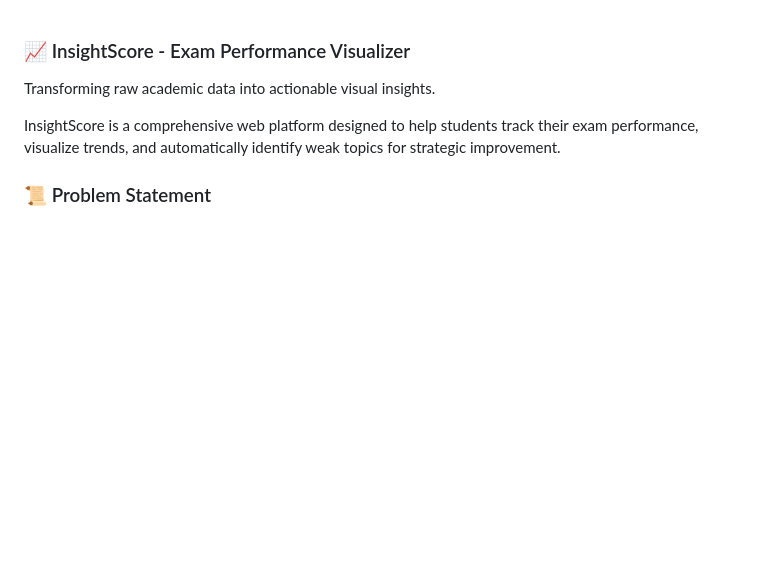
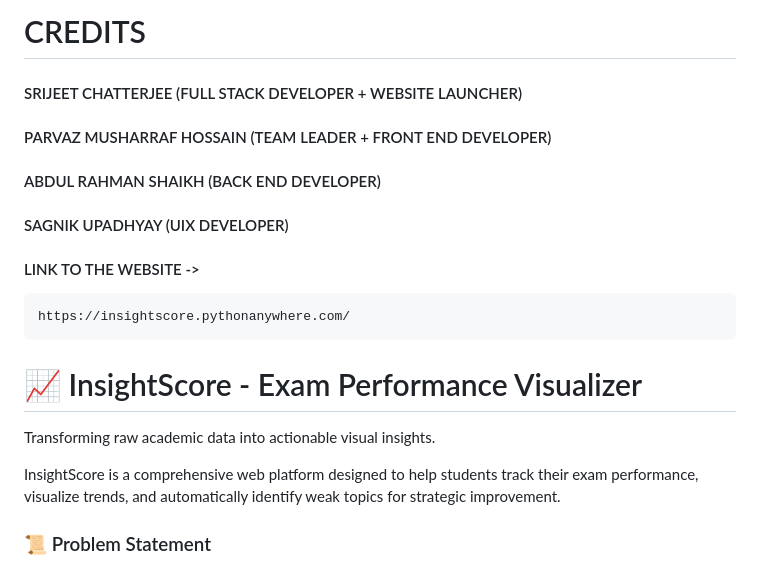
Before and after one commit to srijeetcoder/EXAM-PERFORMANCE-VISUALIZER, a Markdown page: README.md, the part around the change. GitHub-like rendering; blank space fills up the shorter version.

````diff
--- a/README.md
+++ b/README.md
@@ -1,5 +1,19 @@
+# CREDITS
 
-### 📈 InsightScore - Exam Performance Visualizer
+#### SRIJEET CHATTERJEE (FULL STACK DEVELOPER + WEBSITE LAUNCHER)
+
+#### PARVAZ MUSHARRAF HOSSAIN (TEAM LEADER + FRONT END DEVELOPER)
+
+#### ABDUL RAHMAN SHAIKH (BACK END DEVELOPER)
+
+#### SAGNIK UPADHYAY (UIX DEVELOPER)
+
+#### LINK TO THE WEBSITE ->
+
+```markdown
+https://insightscore.pythonanywhere.com/
+```
+# 📈 InsightScore - Exam Performance Visualizer
 
 Transforming raw academic data into actionable visual insights.
 
````
